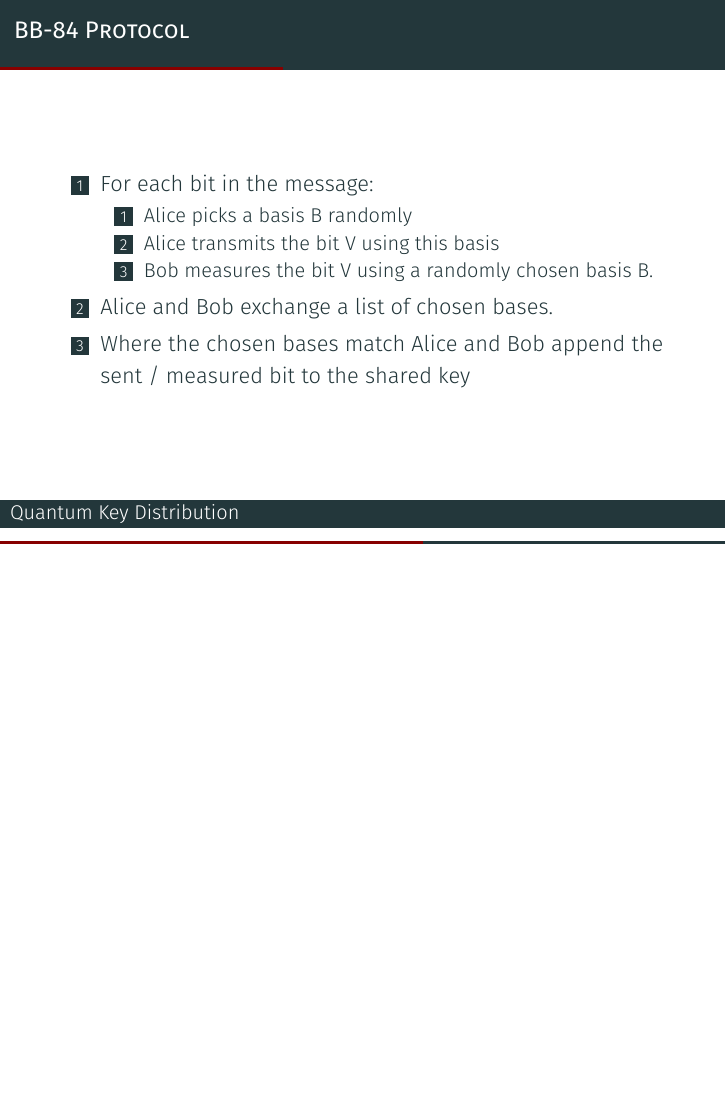
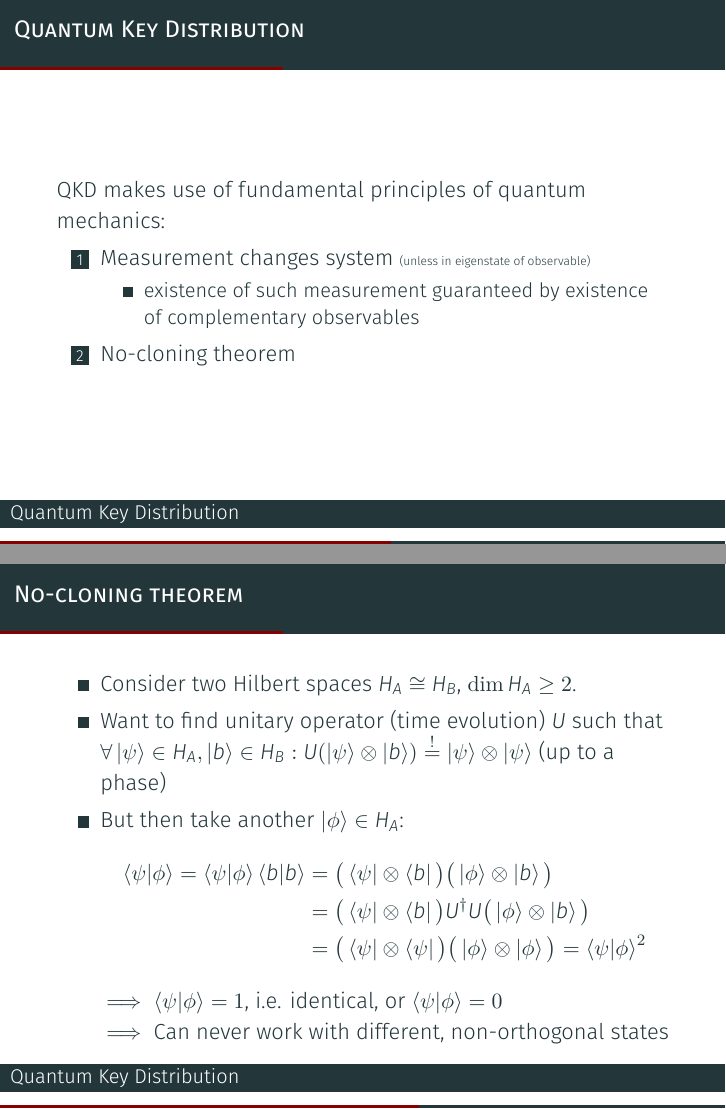
Before and after one commit to maxsnijders/QuantumKeyDistribution, LaTeX slides (slides.tex): page 52 of 74 before the commit and pages 55 and 56 of 79 after it, the two joined at a grey line, the shorter picture padded with empty space. Compiled offline with XeLaTeX; a missing font is replaced by an installed copy or a similar font.

Commit message:
Add introductory slide to quantum key distribution (i.e. what is different) + slide on no-cloning theorem

```diff
--- a/slides.tex
+++ b/slides.tex
@@ -5,6 +5,7 @@
 \documentclass{beamer}
 
 \usepackage{csquotes}
+\usepackage{braket}
 
 %Blablabla front matter....
 
@@ -363,6 +364,53 @@
 	% Methods of Quantum Key Exchange
 	\section{Quantum Key Distribution}
 
+	\begin{frame}{Quantum Key Distribution}
+		QKD makes use of fundamental principles of quantum mechanics:
+
+		\begin{enumerate}
+			\item<2-> Measurement changes system {\tiny (unless in
+			eigenstate of observable)}
+
+			\begin{itemize}
+				\item<3-> existence of such measurement guaranteed by
+				existence of complementary observables
+			\end{itemize}
+
+			\item<4-> No-cloning theorem
+		\end{enumerate}
+	\end{frame}
+
+	\begin{frame}{No-cloning theorem}
+		\begin{itemize}
+			\item Consider two Hilbert spaces $H_A \cong H_B$,
+			$\operatorname{dim}H_A \geq 2$.
+
+			\item Want to find unitary operator (time evolution) $U$
+			such that $\forall \ket{\psi} \in H_A, \ket{b} \in H_B: U(\ket{\psi} \otimes \ket{b}) \overset{!}{=} \ket{\psi} \otimes \ket{\psi}$ (up to a phase)
+
+			\item But then take another $\ket{\phi} \in H_A$:
+				\begin{align*}
+					\braket{\psi|\phi} = \braket{\psi|\phi}\braket{b|b} &= \big(\bra{\psi} \otimes \bra{b}\big) \big(\ket{\phi} \otimes \ket{b}\big) \\
+					&= \big(\bra{\psi} \otimes \bra{b}\big) U^\dagger U \big(\ket{\phi} \otimes \ket{b}\big) \\
+					&= \big(\bra{\psi} \otimes \bra{\psi}\big) \big(\ket{\phi} \otimes \ket{\phi}\big)
+					= \braket{\psi|\phi}^2
+				\end{align*}
+
+				$\implies \braket{\psi|\phi} = 1$, i.e. identical, or $\braket{\psi|\phi} = 0$ \\
+				$\implies$ Can never work with different, non-orthogonal states
+
+			% \item But then for $\ket{\psi} \coloneqq \frac{1}{\sqrt{2}}(\ket{\psi_1} + \ket{\psi_2})$:
+			% 	\begin{align*}
+			% 		U(\ket{\psi} \otimes \ket{b}) &\overset{\text{Def.}}{=} \ket{\psi} \otimes \ket{\psi} \overset{\text{expand}}{=} \text{4 terms} \\
+			% 		U(\ket{\psi} \otimes \ket{b}) &\overset{\text{lin.}}{=} \frac{1}{\sqrt{2}}( U(\ket{\psi_1} \otimes \ket{b}) + U(\ket{\psi_2} \otimes \ket{b})) \\
+			% 		&= \frac{1}{\sqrt{2}}( \ket{\psi_1} \otimes \ket{\psi_1} + \ket{\psi_2} \otimes \ket{\psi_2})
+			% 		&= \text{2 terms}
+			% 	\end{align*}
+
+		\end{itemize}
+	\end{frame}
+
+
 	\begin{frame}{BB-84 Protocol} % Max
 		\begin{columns}
 			\begin{column}{\textwidth}
```
